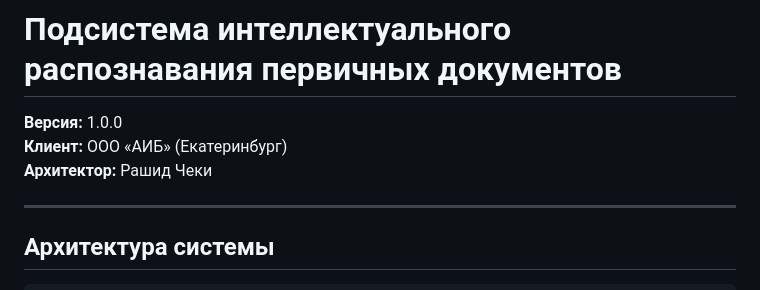
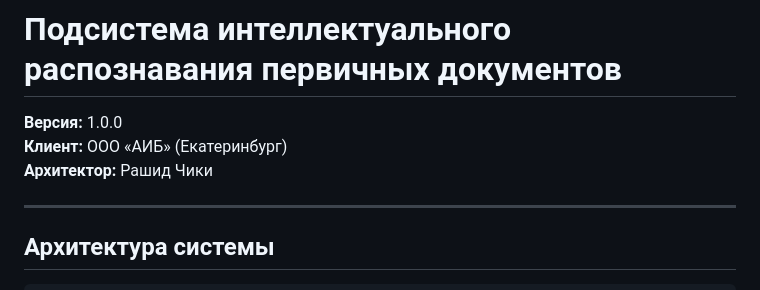
Before and after one commit to chiki123/AIB-OCR-Subsystem, a Markdown page: README.md, the part around the change. Drawn GitHub-style.

```diff
--- a/README.md
+++ b/README.md
@@ -3,7 +3,7 @@
 
 **Версия:** 1.0.0
 **Клиент:** ООО «АИБ» (Екатеринбург)
-**Архитектор:** Рашид Чеки
+**Архитектор:** Рашид Чики
 
 ---
 
```
